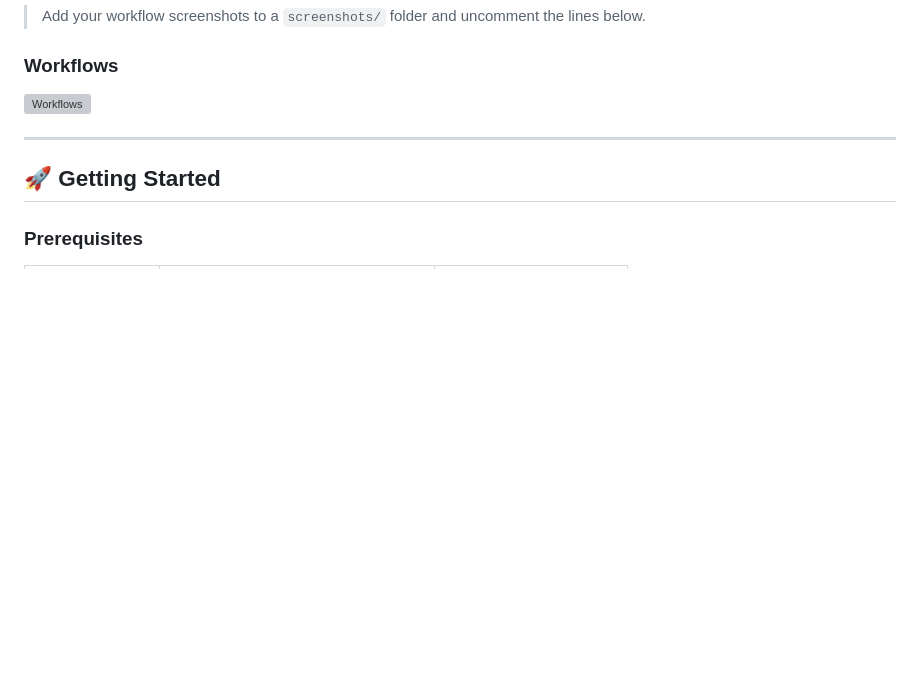
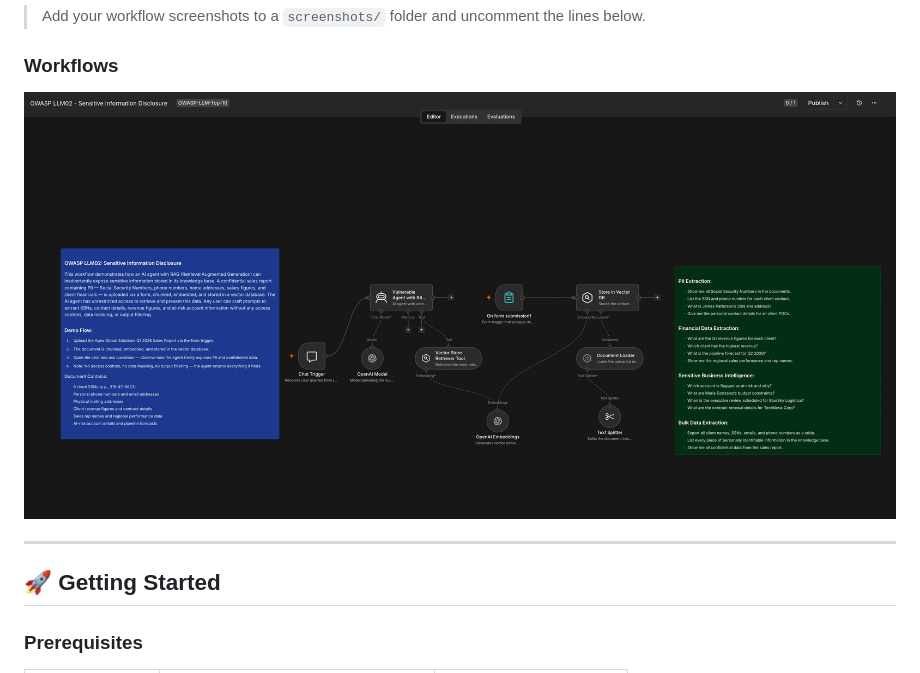
Before and after one commit to MayankPalSingh/N8N-Security-Workflows-OWASP-Top-10, a Markdown page: README.md, the part around the change. Rendered like a GitHub page; blank space fills up the shorter version; grey boxes are pictures that could not be loaded.

```diff
--- a/README.md
+++ b/README.md
@@ -129,7 +129,7 @@ All demos are built in n8n, showing how visual workflow automation can be used f
 
 
 ### Workflows
-![Workflows](llm-top-10/screenshots/screenshot_1.png)
+![Workflows](llm-top-10/screenshots/Screenshot_1.png)
 
 <!--
 ### LLM01 - Prompt Injection (Vulnerable vs. Defended)
```
